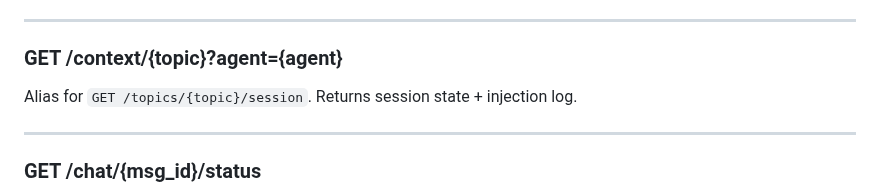
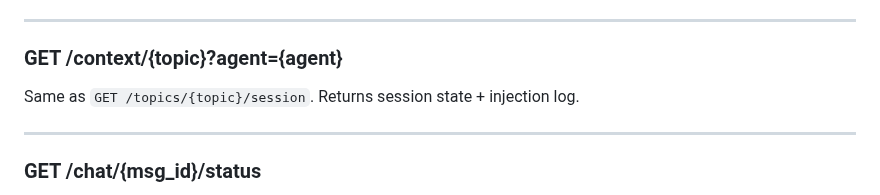
Before and after one commit to agent-squid/squid, a Markdown page: docs/data-model-and-api.md, the part around one of its changes. Rendered like a GitHub page.

Commit message:
Rename doc to data-model-and-api.md, remove last alias reference
Co-Authored-By: Claude Sonnet 4.6 <noreply@anthropic.com>

```diff
--- a/docs/api-and-data-model.md
+++ b/docs/data-model-and-api.md
@@ -327,7 +327,7 @@ Clears the active session for `(topic, agent)`. Next message starts fresh.
 
 ### GET /context/{topic}?agent={agent}
 
-Alias for `GET /topics/{topic}/session`. Returns session state + injection log.
+Same as `GET /topics/{topic}/session`. Returns session state + injection log.
 
 ---
 
```
Also changed, not shown: other parts of docs/data-model-and-api.md (+1 -1 lines).
